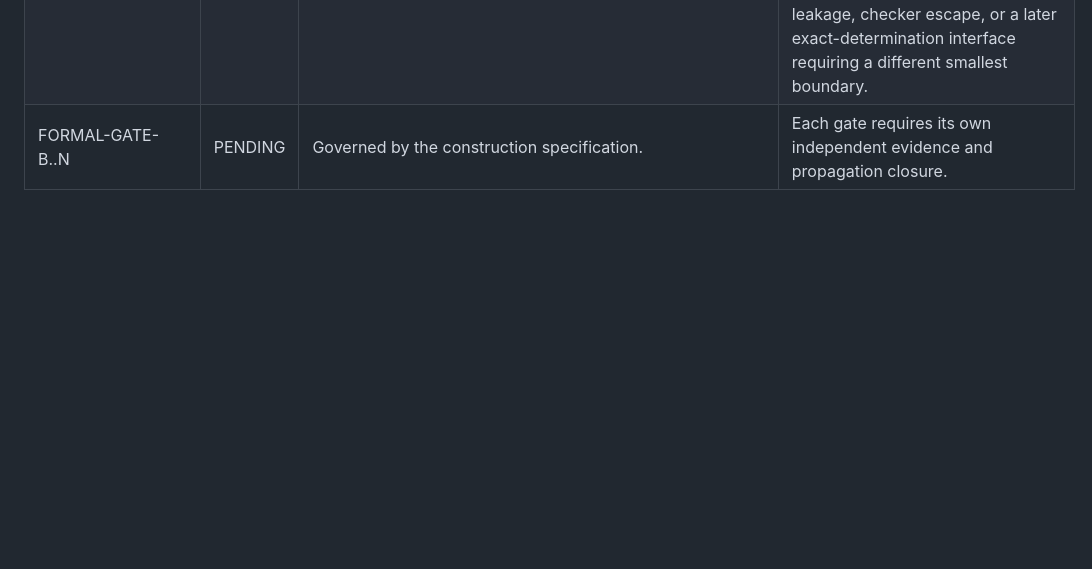
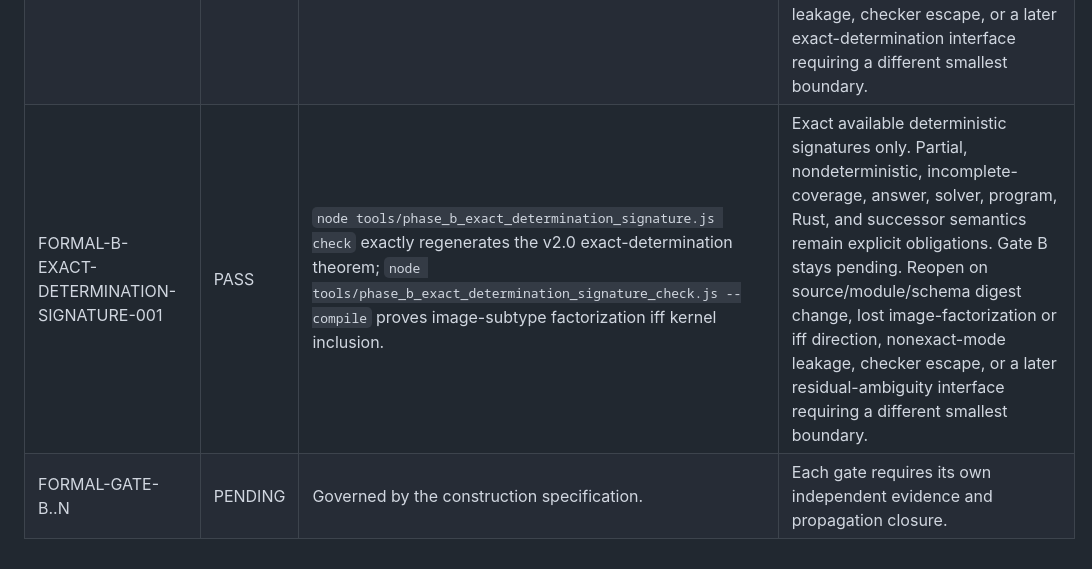
Before and after one commit to AcidicSwords/Inquiry_Calculus_Compiler, a Markdown page: formal-successor/CONFORMANCE_STATUS.md, the part around the change. Rendered like a GitHub page; blank space fills up the shorter version.

Commit message:
Record exact signature determination conformance

```diff
--- a/formal-successor/CONFORMANCE_STATUS.md
+++ b/formal-successor/CONFORMANCE_STATUS.md
@@ -44,4 +44,5 @@ Only checked evidence belongs here. `PASS` is local to its stated boundary and c
 | FORMAL-B-INDEXED-MEET-REFINEMENT-001 | PASS | `node tools/phase_b_indexed_meet_refinement.js check` exactly regenerates the v2.0 indexed-meet-refinement theorem; `node tools/phase_b_indexed_meet_refinement_check.js --compile` proves one-way solution-field inclusion from a typed web embedding. | Web extension and one-way inclusion only. Reverse inclusion, equality, relation extensionality, answer semantics, total solver, program, Rust, and successor semantics remain explicit obligations. Gate B stays pending. Reopen on source/module/schema digest change, lost directional proof, semantic/program leakage, checker escape, or a later property-image interface requiring a different smallest boundary. |
 | FORMAL-B-PROPERTY-IMAGE-HOLE-001 | PASS | `node tools/phase_b_property_image_hole.js check` exactly regenerates the v2.0 property-image-of-a-hole definition; `node tools/phase_b_property_image_hole_check.js --compile` checks witnessed image membership and explicit forcedness syntax. | Property-image carrier only. Selected answer, literal-filler uniqueness, protected-class uniqueness, forcedness warrant, total solver, program, Rust, and successor semantics remain explicit obligations. Gate B stays pending. Reopen on source/module/schema digest change, lost image-witness boundary, semantic/program leakage, checker escape, or a later protected-determination interface requiring a different smallest boundary. |
 | FORMAL-B-PROTECTED-DETERMINATION-001 | PASS | `node tools/phase_b_protected_determination.js check` exactly regenerates the v2.0 protected-determination definition; `node tools/phase_b_protected_determination_check.js --compile` checks a declared horizon-relative one-class condition. | Protected-determination carrier only. Equivalence laws, literal uniqueness, global equivalence, answer selection, total solver, program, Rust, and successor semantics remain explicit obligations. Gate B stays pending. Reopen on source/module/schema digest change, lost one-class boundary, semantic/program leakage, checker escape, or a later exact-determination interface requiring a different smallest boundary. |
+| FORMAL-B-EXACT-DETERMINATION-SIGNATURE-001 | PASS | `node tools/phase_b_exact_determination_signature.js check` exactly regenerates the v2.0 exact-determination theorem; `node tools/phase_b_exact_determination_signature_check.js --compile` proves image-subtype factorization iff kernel inclusion. | Exact available deterministic signatures only. Partial, nondeterministic, incomplete-coverage, answer, solver, program, Rust, and successor semantics remain explicit obligations. Gate B stays pending. Reopen on source/module/schema digest change, lost image-factorization or iff direction, nonexact-mode leakage, checker escape, or a later residual-ambiguity interface requiring a different smallest boundary. |
 | FORMAL-GATE-B..N | PENDING | Governed by the construction specification. | Each gate requires its own independent evidence and propagation closure. |
```
